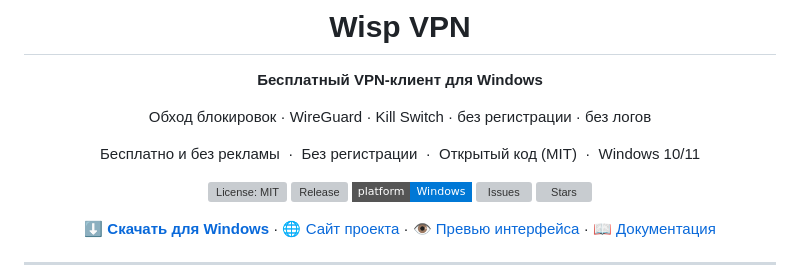
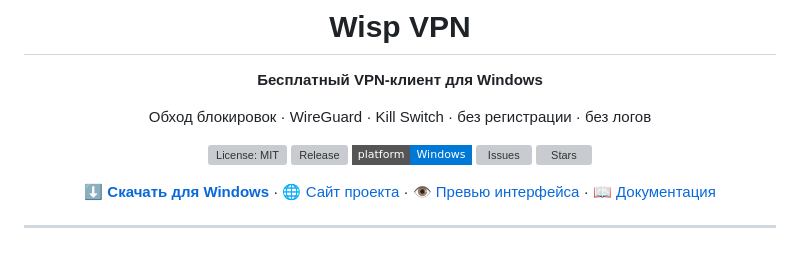
Before and after one commit to alanahcontinuous998/Wisp-VPN, a Markdown page: README.md, the part around the change. GitHub-like rendering; badges without logos; blank space fills up the shorter version; grey boxes are pictures that could not be loaded.

```diff
--- a/README.md
+++ b/README.md
@@ -7,8 +7,6 @@
 **Бесплатный VPN-клиент для Windows**
 
 Обход блокировок · WireGuard · Kill Switch · без регистрации · без логов
-
-Бесплатно и без рекламы &nbsp;·&nbsp; Без регистрации &nbsp;·&nbsp; Открытый код (MIT) &nbsp;·&nbsp; Windows 10/11
 
 [![License: MIT](https://img.shields.io/github/license/PostmanReminisce/wisp-vpn?style=flat-square&color=3fb950)](LICENSE)
 [![Release](https://img.shields.io/github/v/release/PostmanReminisce/wisp-vpn?style=flat-square&include_prereleases&color=58a6ff)](https://github.com/PostmanReminisce/wisp-vpn/releases)
```
